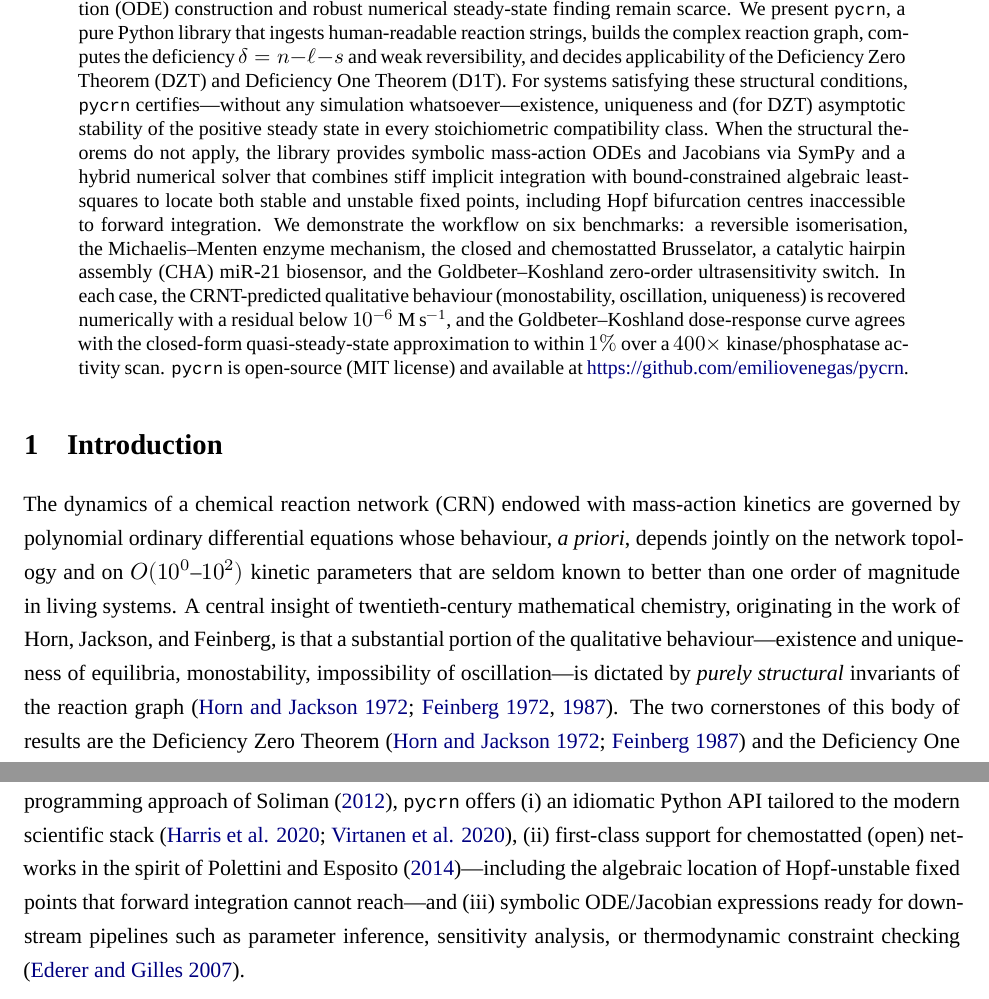
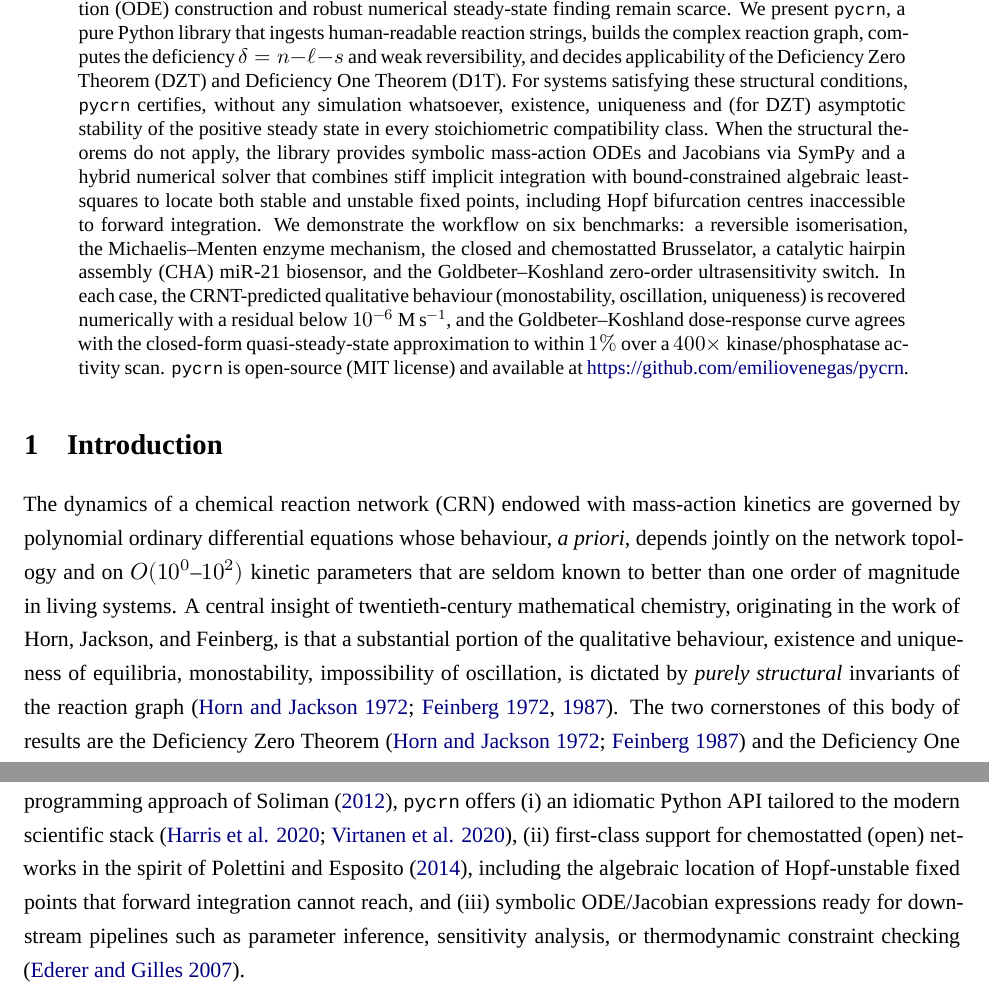
Before and after one commit to EmilioVenegas/mantis-delta, a Quarto document (paper/pycrn_preprint.qmd): two parts of pages 1 and 13 of 16, joined at a grey line, cut so that both start at the same text. Rendered offline with R 4.5, knitr and Pandoc in place of Quarto, then LaTeX, with nearby package versions; a font, style sheet, LaTeX package, included part or bibliography that could not be used is replaced or left out.

Commit message:
docs: replace em-dashes with commas for improved readability in pycrn_preprint.qmd

```diff
--- a/paper/pycrn_preprint.qmd
+++ b/paper/pycrn_preprint.qmd
@@ -21,8 +21,8 @@ abstract: |
   complex reaction graph, computes the deficiency $\delta = n - \ell - s$ and
   weak reversibility, and decides applicability of the Deficiency Zero
   Theorem (DZT) and Deficiency One Theorem (D1T). For systems satisfying
-  these structural conditions, `pycrn` certifies---without any simulation
-  whatsoever---existence, uniqueness and (for DZT) asymptotic stability of
+  these structural conditions, `pycrn` certifies, without any simulation
+  whatsoever, existence, uniqueness and (for DZT) asymptotic stability of
   the positive steady state in every stoichiometric compatibility class.
   When the structural theorems do not apply, the library provides symbolic
   mass-action ODEs and Jacobians via SymPy and a hybrid numerical solver
@@ -176,8 +176,8 @@ $O(10^{0}\text{--}10^{2})$ kinetic parameters that are seldom known to better
 than one order of magnitude in living systems. A central insight of
 twentieth-century mathematical chemistry, originating in the work of Horn,
 Jackson, and Feinberg, is that a substantial portion of the qualitative
-behaviour---existence and uniqueness of equilibria, monostability,
-impossibility of oscillation---is dictated by *purely structural*
+behaviour, existence and uniqueness of equilibria, monostability,
+impossibility of oscillation, is dictated by *purely structural*
 invariants of the reaction graph [@horn1972general; @feinberg1972complex;
 @feinberg1987chemical]. The two cornerstones of this body of results are
 the Deficiency Zero Theorem [@horn1972general; @feinberg1987chemical] and
@@ -713,8 +713,8 @@ Compared with the foundational Chemical Reaction Network Toolbox
 @soliman2012crnpy, `pycrn` offers (i) an idiomatic Python API tailored to
 the modern scientific stack [@harris2020array; @virtanen2020scipy], (ii)
 first-class support for chemostatted (open) networks in the spirit of
-@polettini2014irreversible---including the algebraic location of
-Hopf-unstable fixed points that forward integration cannot reach---and
+@polettini2014irreversible, including the algebraic location of
+Hopf-unstable fixed points that forward integration cannot reach, and
 (iii) symbolic ODE/Jacobian expressions ready for downstream pipelines
 such as parameter inference, sensitivity analysis, or thermodynamic
 constraint checking [@ederer2007thermodynamically].
```
Also changed, not shown: paper/pycrn_preprint.qmd (2 more changed lines).
